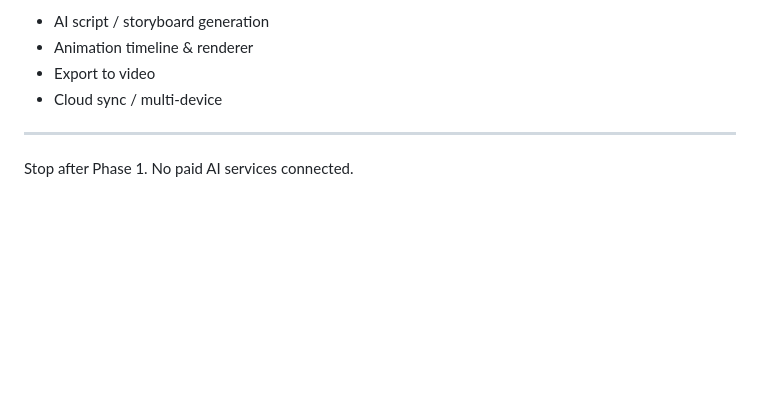
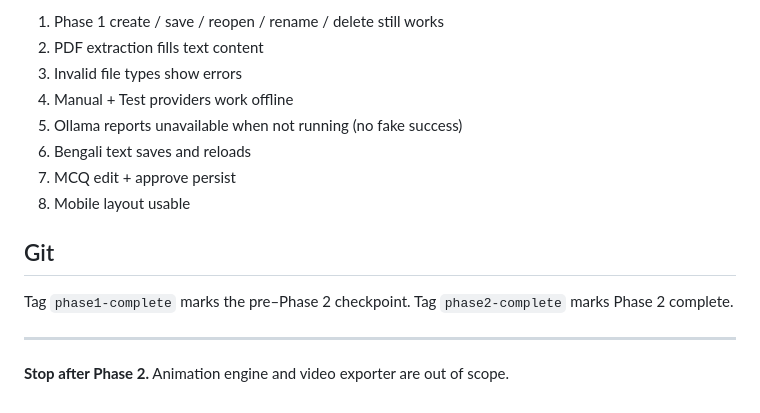
Before and after one commit to pbwsantu-collab/ai-edu-video-factory, a Markdown page: README.md, the part around one of its changes. GitHub-like rendering; blank space fills up the shorter version.

```diff
--- a/README.md
+++ b/README.md
@@ -114,9 +139,18 @@ Store name: `projects`
 
-- AI script / storyboard generation
-- Animation timeline & renderer
-- Export to video
-- Cloud sync / multi-device
+1. Phase 1 create / save / reopen / rename / delete still works
+2. PDF extraction fills text content
+3. Invalid file types show errors
+4. Manual + Test providers work offline
+5. Ollama reports unavailable when not running (no fake success)
+6. Bengali text saves and reloads
+7. MCQ edit + approve persist
+8. Mobile layout usable
+
+## Git
+
+Tag `phase1-complete` marks the pre–Phase 2 checkpoint.
+Tag `phase2-complete` marks Phase 2 complete.
 
 ---
 
-Stop after Phase 1. No paid AI services connected.
+**Stop after Phase 2.** Animation engine and video exporter are out of scope.
```
Also changed, not shown: other parts of README.md (+97 -72 lines).
